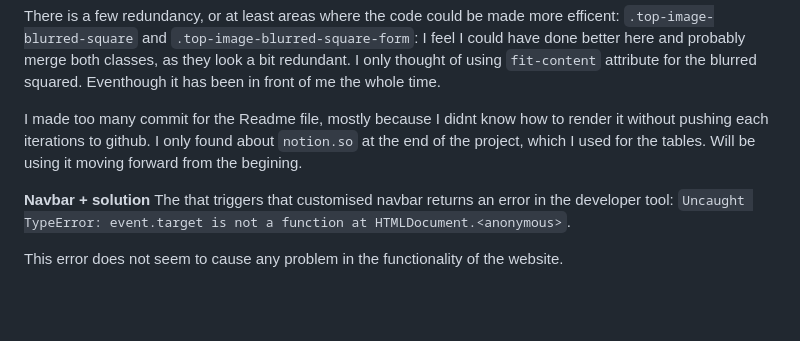
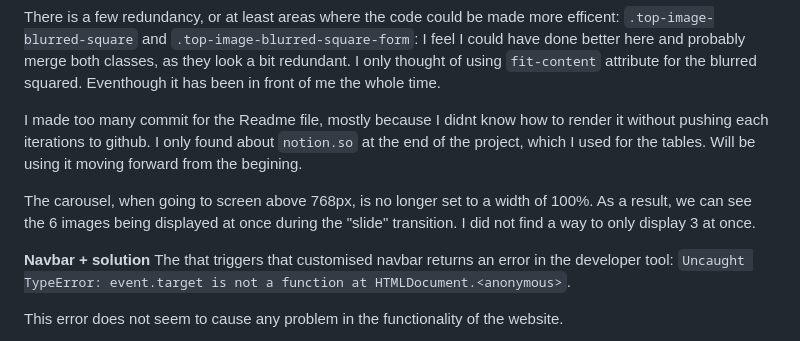
Before and after one commit to PhilMele/M1Project, a Markdown page: README.md, the part around the change. Rendered like a GitHub page; blank space fills up the shorter version.

Commit message:
Add to Readme : carousel bug explanation for larger screen

```diff
--- a/README.md
+++ b/README.md
@@ -630,6 +630,8 @@ There is a few redundancy, or at least areas where the code could be made more e
 
 I made too many commit for the Readme file, mostly because I didnt know how to render it without pushing each iterations to github. I only found about `notion.so` at the end of the project, which I used for the tables. Will be using it moving forward from the begining.
 
+The carousel, when going to screen above 768px, is no longer set to a width of 100%. As a result, we can see the 6 images being displayed at once during the "slide" transition. I did not find a way to only display 3 at once.
+
 **Navbar + solution**
 The <script> that triggers that customised navbar returns an error in the developer tool: `Uncaught TypeError: event.target is not a function
     at HTMLDocument.<anonymous>`.
```
